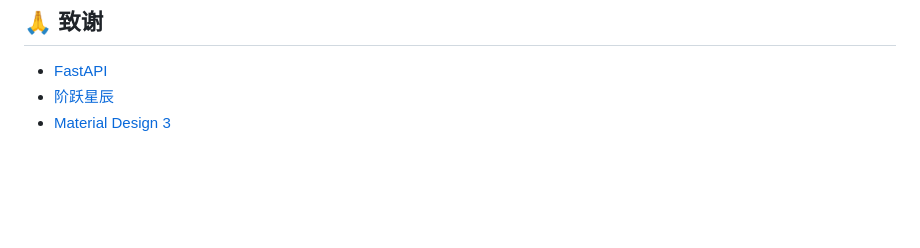
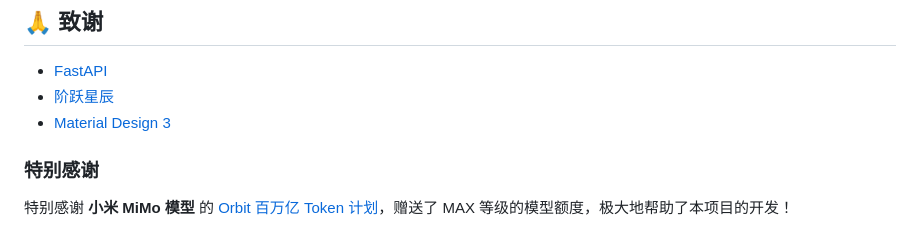
Before and after one commit to Tony9193/Class_summary, a Markdown page: README.md, the part around the change. GitHub-like rendering; blank space fills up the shorter version.

Commit message:
docs: 感谢小米MiMo Orbit计划支持

```diff
--- a/README.md
+++ b/README.md
@@ -208,3 +208,7 @@ Class_summury/
 - [FastAPI](https://fastapi.tiangolo.com/)
 - [阶跃星辰](https://platform.stepfun.com)
 - [Material Design 3](https://m3.material.io/)
+
+### 特别感谢
+
+特别感谢 **小米 MiMo 模型** 的 [Orbit 百万亿 Token 计划](https://platform.xiaomimimo.com)，赠送了 MAX 等级的模型额度，极大地帮助了本项目的开发！
```
